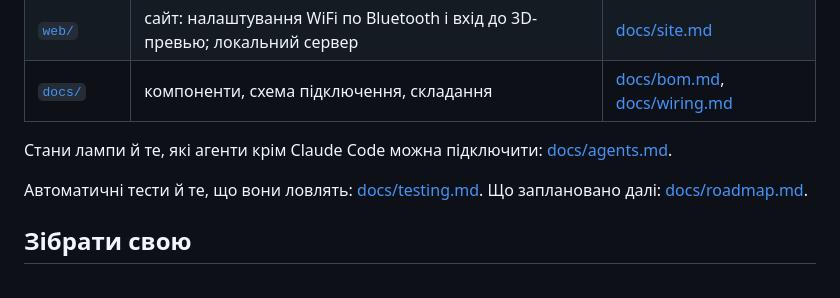
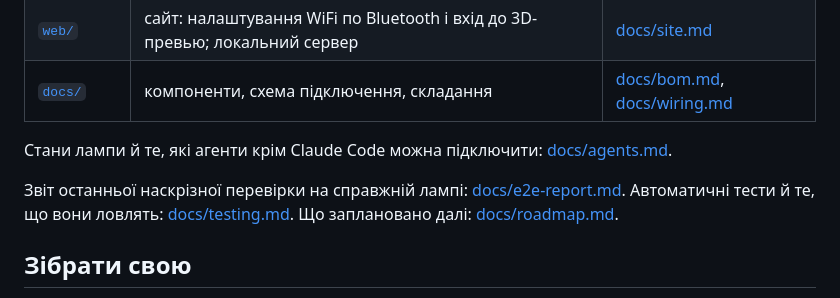
Before and after one commit to onelenyk/agentlight, a Markdown page: README.md, the part around the change. Rendered like a GitHub page.

Commit message:
End-to-end report for firmware 0.11.1
Co-Authored-By: Claude Opus 5.5 (1M context) <noreply@anthropic.com>

```diff
--- a/README.md
+++ b/README.md
@@ -27,7 +27,7 @@
 
 Стани лампи й те, які агенти крім Claude Code можна підключити: [docs/agents.md](docs/agents.md).
 
-Автоматичні тести й те, що вони ловлять: [docs/testing.md](docs/testing.md). Що заплановано далі: [docs/roadmap.md](docs/roadmap.md).
+Звіт останньої наскрізної перевірки на справжній лампі: [docs/e2e-report.md](docs/e2e-report.md). Автоматичні тести й те, що вони ловлять: [docs/testing.md](docs/testing.md). Що заплановано далі: [docs/roadmap.md](docs/roadmap.md).
 
 ## Зібрати свою
 
```
Also changed, not shown: docs/e2e-report.md (added, +198 -0 lines).
